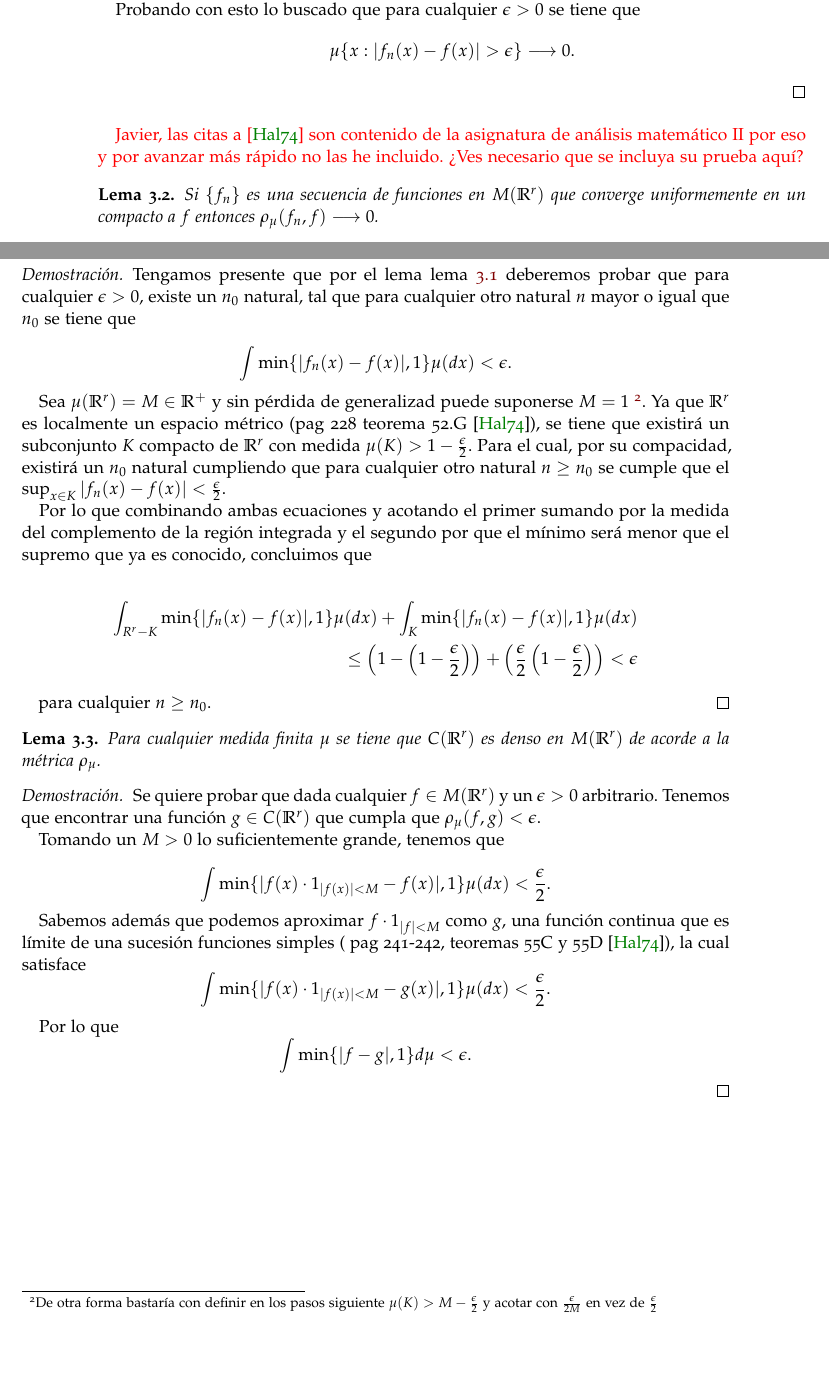
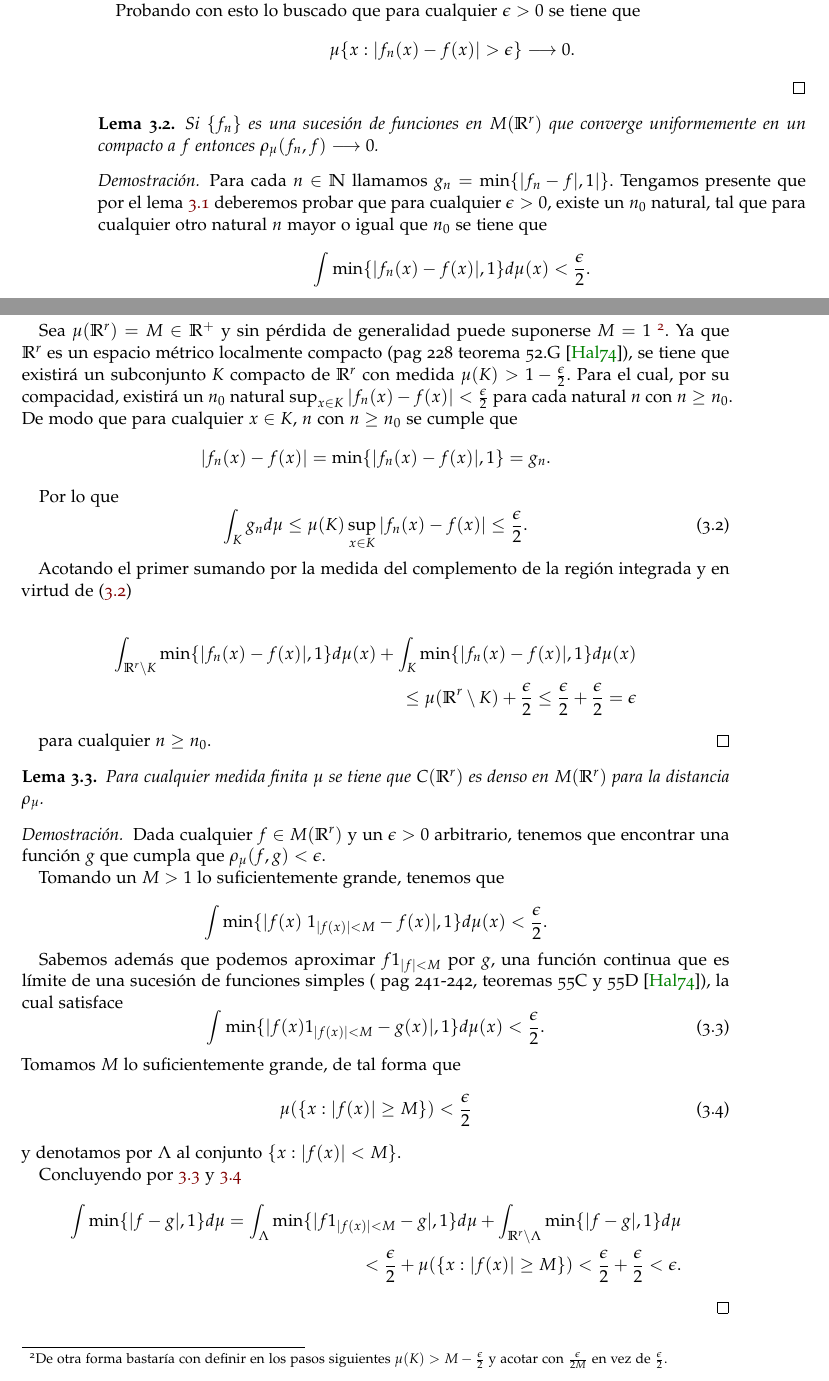
Before and after one commit to BlancaCC/TFG-Estudio-de-las-redes-neuronales, a LaTeX book (doc/tfg.tex, which reads doc/capitulos/articulo_rrnn_aproximadores_universales/definiciones_esenciales.tex): two parts of pages 30 and 31 of 37, joined at a grey line, cut so that both start at the same text, the shorter picture padded with empty space. Compiled offline with pdfLaTeX.

Commit message:
Aplica todas correcciones mencionadas por Javier #40 #56 A falta de una revisión general.

```diff
--- a/doc/capitulos/articulo_rrnn_aproximadores_universales/definiciones_esenciales.tex
+++ b/doc/capitulos/articulo_rrnn_aproximadores_universales/definiciones_esenciales.tex
@@ -501,80 +502,122 @@ Probando con esto lo buscado que  para cualquier  $\epsilon > 0$ se tiene que
 $$\mu \{  x : |f_n(x) - f(x)| > \epsilon \} \longrightarrow 0.$$
 \end{proof}
 
-%% Nota para Javier
-
-\textcolor{red}{Javier, las citas a \cite{nla.cat-vn1819421} son contenido de la
-asignatura de análisis matemático II por eso y por avanzar más rápido no las he incluido.
-¿Ves necesario que se incluya su prueba aquí?}
 
 %% Lema 2.2
 \begin{lema}
-    Si $\{f_n\}$ es una secuencia de funciones en $\fM$ que converge
+    Si $\{f_n\}$ es una sucesión de funciones en $\fM$ que converge
     uniformemente en un compacto a $f$ entonces $\rho_{\mu}(f_n, f) \longrightarrow 0$.
 \end{lema}
-\begin{proof}
-    Tengamos presente que por el lema  lema \ref{lema:caracterizacionConvergenciaSucesiones2_1}
+\begin{proof} Para cada $n\in \N$ llamamos $g_n = \min\{|f_n - f|, 1|\}$.
+    Tengamos presente que por el  lema \ref{lema:caracterizacionConvergenciaSucesiones2_1}
     deberemos probar que para cualquier $\epsilon > 0$,
     existe un $n_0$ natural, tal que para cualquier otro natural $n$ mayor o igual que $n_0$ se tiene que
 
     \begin{equation}
-        \int \min \{ |f_n(x) - f(x)|, 1\} \mu(dx) < \epsilon.
+        \int \min \{ |f_n(x) - f(x)|, 1\} d\mu(x)
+        <
+        \frac{\epsilon}{2}.
     \end{equation}
 
     Sea $\mu(\R^r) = M \in \R^+$  y
-    sin pérdida de generalizad puede suponerse $M = 1$
+    sin pérdida de generalidad puede suponerse $M = 1$
      \footnote{De otra forma bastaría con definir
-    en los pasos siguiente $\mu(K) > M - \frac{\epsilon}{2}$ y acotar con $\frac{\epsilon}{2M}$
-    en vez de $\frac{\epsilon}{2}$}.
-    Ya que $\R^r$ es localmente un espacio métrico
+    en los pasos siguientes $\mu(K) > M - \frac{\epsilon}{2}$ y acotar con $\frac{\epsilon}{2M}$
+    en vez de $\frac{\epsilon}{2}$.}.
+    Ya que $\R^r$ es un espacio métrico localmente compacto
     (pag 228 teorema 52.G \cite{nla.cat-vn1819421}),
     se tiene que existirá un subconjunto $K$ compacto de $\R^r$ con medida $\mu(K) > 1 - \frac{\epsilon}{2}.$
-    Para el cual, por su compacidad, existirá un  $n_0$ natural cumpliendo que para cualquier otro
-    natural $n \geq n_0$ se cumple que el $\sup_{x \in K} |f_n(x) - f(x)| < \frac{\epsilon}{2}.$
+    Para el cual, por su compacidad, existirá un  $n_0$ natural
+    $\sup_{x \in K} |f_n(x) - f(x)| < \frac{\epsilon}{2}$
+    para cada natural $n$ con $n\geq n_0.$
+    De modo que para cualquier $x \in K$,
+     $n$ con $n\geq n_0$   se cumple que
+     \begin{equation}
+        |f_n(x) - f(x)|
+        =
+        \min \{ |f_n(x) - f(x)|, 1\}
+        =
+        g_n.
+     \end{equation}
 
-    Por lo que combinando ambas ecuaciones y acotando el primer sumando por la medida
-    del complemento de la región integrada y el segundo por que el mínimo será menor que el
-    supremo que ya es conocido, concluimos que
+    Por lo que
+    \begin{equation} \label{eq:lema3_2_integral_en_compacto_K}
+        \int_K g_n d\mu
+        \leq
+         \mu(K) \sup_{x \in K} |f_n(x) - f(x)|
+        \leq
+        \frac{\epsilon}{2} .
+    \end{equation}
+
+    Acotando el primer sumando por la medida
+    del complemento de la región integrada y en virtud de
+    (\refeq{eq:lema3_2_integral_en_compacto_K})
 
     \begin{equation}
         \begin{split}
-            \int_{R^r - K} \min \{ |f_n(x) - f(x)|, 1\} \mu(dx) +
-            \int_{K} \min \{ |f_n(x) - f(x)|, 1\} \mu(dx)  \\ \leq
-            \left( 1 - \left(1 -\frac{\epsilon}{2}\right)\right) +
-            \left(\frac{\epsilon}{2} \left( 1 -\frac{\epsilon}{2} \right)\right) < \epsilon
+            \int_{\R^r \setminus K} \min \{ |f_n(x) - f(x)|, 1\} d\mu(x)
+            +
+            \int_{K} \min \{ |f_n(x) - f(x)|, 1\} d\mu(x)  \\ \leq
+            \mu(\R^r \setminus K) +  \frac{\epsilon}{2}
+            \leq
+            \frac{\epsilon}{2} +  \frac{\epsilon}{2}
+            =
+            \epsilon
         \end{split}
     \end{equation}
 
     para cualquier $n \geq n_0$.
 \end{proof}
 
+% Lema 3.3
 \begin{lema}
     Para cualquier medida finita $\mu$ se tiene que $\fC$ es denso en
-    $\fM$ de acorde a la métrica $\rho_\mu$.
+    $\fM$ para la distancia $\rho_\mu$.
 \end{lema}
 \begin{proof}
-    Se quiere probar que dada cualquier $f \in \fM$ y un $\epsilon > 0$ arbitrario.
-    Tenemos que encontrar una función $g \in \fC$ que cumpla que
+    Dada cualquier $f \in \fM$ y un $\epsilon > 0$ arbitrario,
+    tenemos que encontrar una función $g$ que cumpla que
     $\rho_{\mu}(f, g) < \epsilon$.
 
-    Tomando un $M > 0$ lo suficientemente grande, tenemos que
+    Tomando un $M > 1$ lo suficientemente grande, tenemos que
 
     \begin{equation}
-        \int \min \{ |f(x)\cdot 1_{|f(x)| < M} - f(x)|, 1\} \mu(dx)
+        \int \min \{ |f(x)\ 1_{|f(x)| < M} - f(x)|, 1\} d\mu(x)
         < \frac{\epsilon}{2}.
     \end{equation}
 
-    Sabemos además que podemos aproximar $f\cdot 1_{|f| < M}$ como $g$, una función continua que es límite de una sucesión
+    Sabemos además que podemos aproximar $f 1_{|f| < M}$ por $g$, una función continua que es límite de una sucesión de
     funciones simples ( pag 241-242,  teoremas 55C y 55D \cite{nla.cat-vn1819421}),
     la cual satisface
-    \begin{equation}
-        \int \min \{ |f(x)\cdot 1_{|f(x)| < M} - g(x)|, 1\} \mu(dx)
+    \begin{equation}\label{eq:lema3_3_integral}
+        \int \min \{ |f(x) 1_{|f(x)| < M} - g(x)|, 1\} d\mu(x)
         < \frac{\epsilon}{2}.
     \end{equation}
+    Tomamos $M$ lo suficientemente grande, de tal forma que
+    \begin{equation} \label{eq:lema3_3_medida_conjunto}
+        \mu(\{ x: |f(x)| \geq M\}) < \frac{\epsilon}{2}
+    \end{equation}
+    y denotamos por $\Lambda$ al conjunto $\{ x: |f(x)| < M\}.$
 
-     Por lo que
+    Concluyendo por \refeq{eq:lema3_3_integral} y
+    \refeq{eq:lema3_3_medida_conjunto}
      \begin{equation}
-        \int \min \{ |f  - g|, 1\} d\mu
-        < \epsilon.
+        \begin{split}
+            \int \min \{ |f  - g|, 1\} d\mu
+            =
+            \int_\Lambda \min \{ |f1_{|f(x)| < M}  - g|, 1\} d\mu
+            +
+            \int_{\R^r \setminus \Lambda} \min \{ |f  - g|, 1\} d\mu
+            \\
+            <
+            \frac{\epsilon}{2}
+            +
+            \mu(\{ x: |f(x)| \geq M\})
+            <
+            \frac{\epsilon}{2}
+            +
+            \frac{\epsilon}{2}
+            < \epsilon.
+    \end{split}
     \end{equation}
 \end{proof}
```
Also changed, not shown: doc/capitulos/articulo_rrnn_aproximadores_universales/definiciones_esenciales.tex (1 more changed lines).
